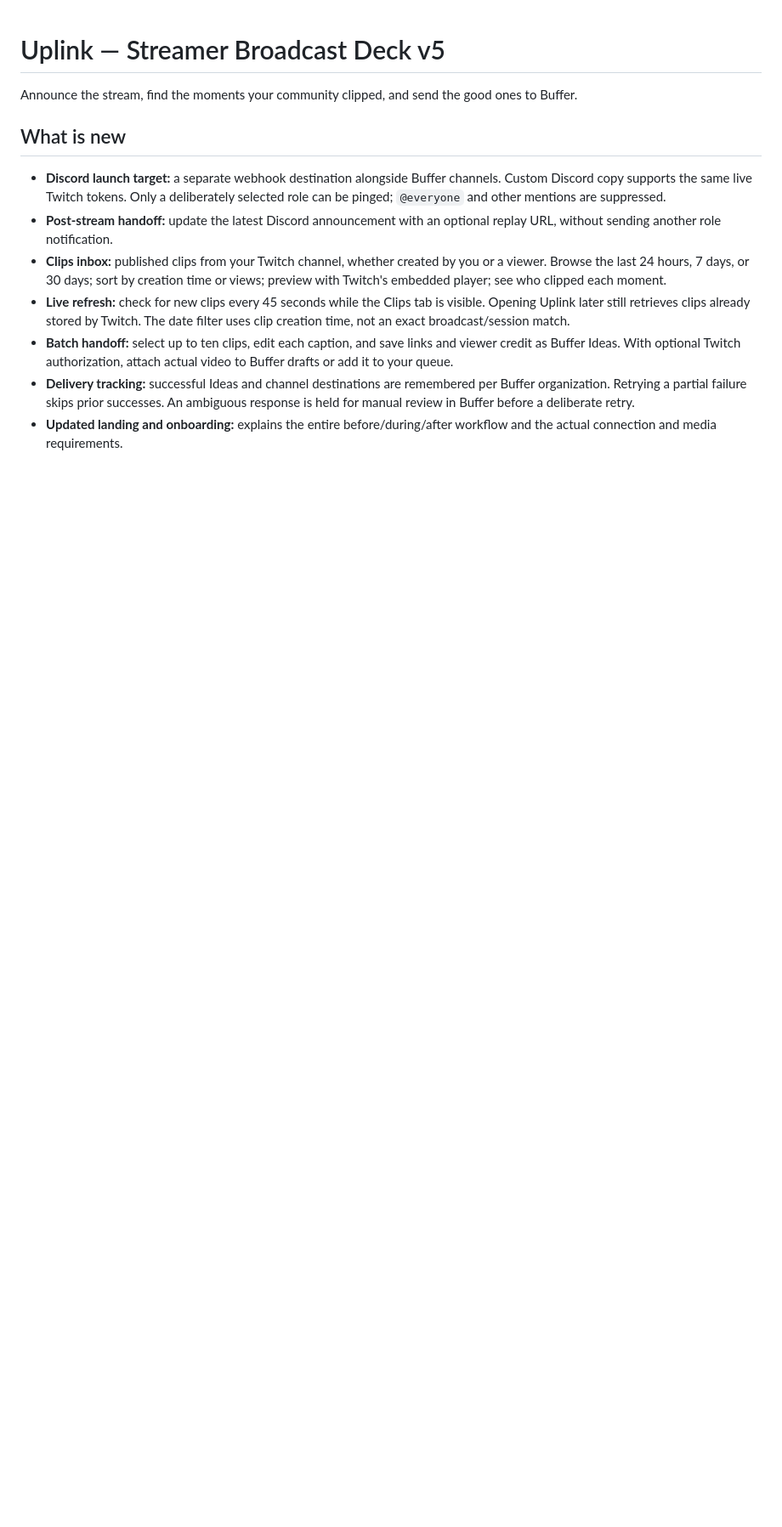
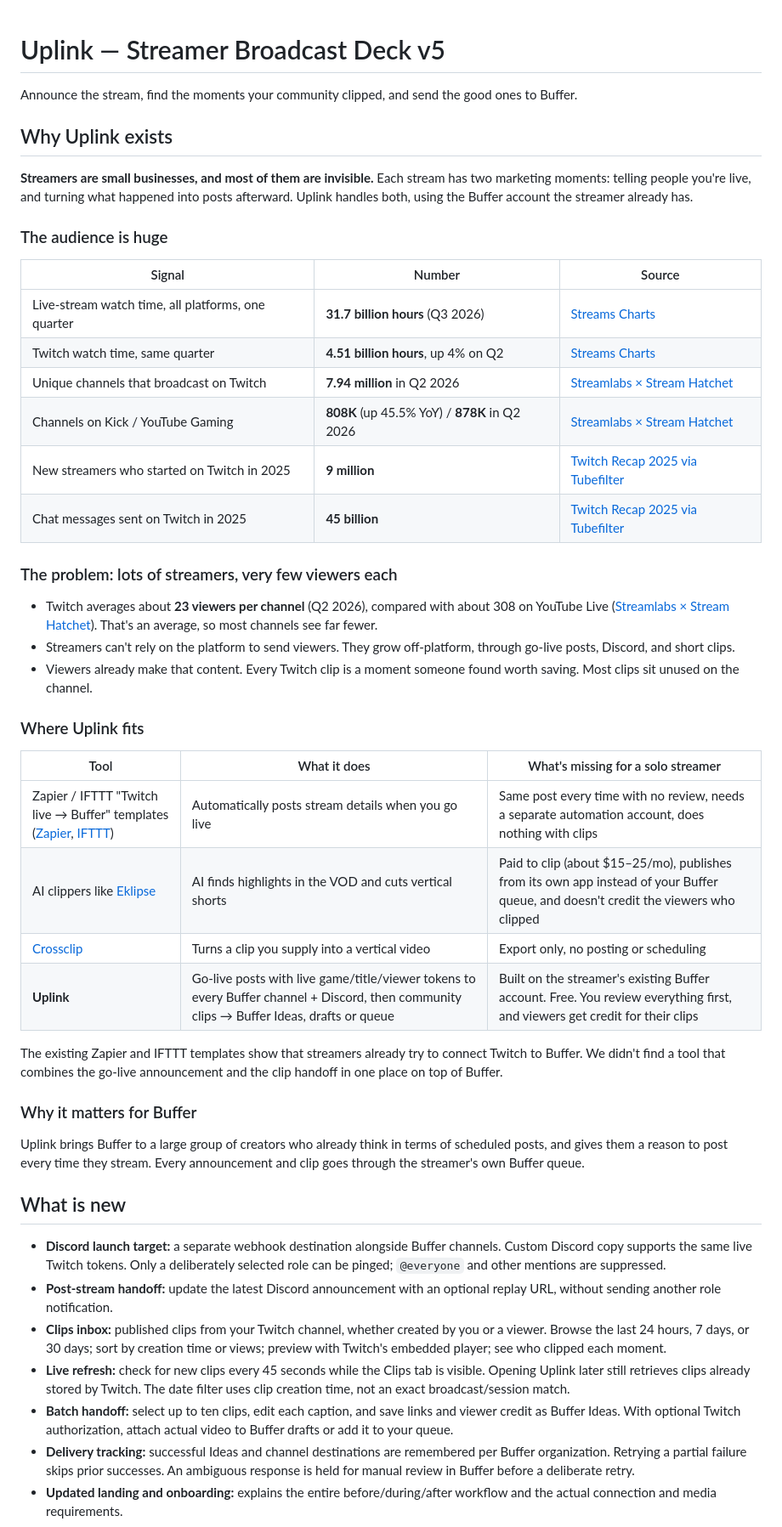
Before and after one commit to kylozenzen/buffer-uplink-gamer-tool, a Markdown page: README.md, the part around the change. Shown at 85% size. GitHub-like rendering; blank space fills up the shorter version.

Commit message:
README: add 'Why Uplink exists' with sourced streaming data and competitor comparison
Co-Authored-By: Claude Opus 5.5 <noreply@anthropic.com>
Claude-Session: https://claude.ai/code/session_012foW186zRwp39UzWb51FMN

```diff
--- a/README.md
+++ b/README.md
@@ -1,6 +1,42 @@
 # Uplink — Streamer Broadcast Deck v5
 
 Announce the stream, find the moments your community clipped, and send the good ones to Buffer.
+
+## Why Uplink exists
+
+**Streamers are small businesses, and most of them are invisible.** Each stream has two marketing moments: telling people you're live, and turning what happened into posts afterward. Uplink handles both, using the Buffer account the streamer already has.
+
+### The audience is huge
+
+| Signal | Number | Source |
+| --- | --- | --- |
+| Live-stream watch time, all platforms, one quarter | **31.7 billion hours** (Q3 2026) | [Streams Charts](https://streamscharts.com/news/q3-2026-global-livestreaming-landscape) |
+| Twitch watch time, same quarter | **4.51 billion hours**, up 4% on Q2 | [Streams Charts](https://streamscharts.com/news/q3-2026-global-livestreaming-landscape) |
+| Unique channels that broadcast on Twitch | **7.94 million** in Q2 2026 | [Streamlabs × Stream Hatchet](https://streamlabs.com/content-hub/post/streamlabs-and-hatchet-q2-2026-live-streaming-report) |
+| Channels on Kick / YouTube Gaming | **808K** (up 45.5% YoY) / **878K** in Q2 2026 | [Streamlabs × Stream Hatchet](https://streamlabs.com/content-hub/post/streamlabs-and-hatchet-q2-2026-live-streaming-report) |
+| New streamers who started on Twitch in 2025 | **9 million** | [Twitch Recap 2025 via Tubefilter](https://www.tubefilter.com/2025/12/03/twitch-year-end-recap-2025-900-million-hours-watch-time/) |
+| Chat messages sent on Twitch in 2025 | **45 billion** | [Twitch Recap 2025 via Tubefilter](https://www.tubefilter.com/2025/12/03/twitch-year-end-recap-2025-900-million-hours-watch-time/) |
+
+### The problem: lots of streamers, very few viewers each
+
+- Twitch averages about **23 viewers per channel** (Q2 2026), compared with about 308 on YouTube Live ([Streamlabs × Stream Hatchet](https://streamlabs.com/content-hub/post/streamlabs-and-hatchet-q2-2026-live-streaming-report)). That's an average, so most channels see far fewer.
+- Streamers can't rely on the platform to send viewers. They grow off-platform, through go-live posts, Discord, and short clips.
+- Viewers already make that content. Every Twitch clip is a moment someone found worth saving. Most clips sit unused on the channel.
+
+### Where Uplink fits
+
+| Tool | What it does | What's missing for a solo streamer |
+| --- | --- | --- |
+| Zapier / IFTTT "Twitch live → Buffer" templates ([Zapier](https://zapier.com/apps/buffer/integrations/twitch/1662029/add-new-twitch-live-streams-to-buffer-queues-effortlessly-with-this-workflow), [IFTTT](https://ifttt.com/connect/buffer/twitch)) | Automatically posts stream details when you go live | Same post every time with no review, needs a separate automation account, does nothing with clips |
+| AI clippers like [Eklipse](https://eklipse.gg/compare/eklipse-vs-crossclip) | AI finds highlights in the VOD and cuts vertical shorts | Paid to clip (about $15–25/mo), publishes from its own app instead of your Buffer queue, and doesn't credit the viewers who clipped |
+| [Crossclip](https://eklipse.gg/compare/eklipse-vs-crossclip) | Turns a clip you supply into a vertical video | Export only, no posting or scheduling |
+| **Uplink** | Go-live posts with live game/title/viewer tokens to every Buffer channel + Discord, then community clips → Buffer Ideas, drafts or queue | Built on the streamer's existing Buffer account. Free. You review everything first, and viewers get credit for their clips |
+
+The existing Zapier and IFTTT templates show that streamers already try to connect Twitch to Buffer. We didn't find a tool that combines the go-live announcement and the clip handoff in one place on top of Buffer.
+
+### Why it matters for Buffer
+
+Uplink brings Buffer to a large group of creators who already think in terms of scheduled posts, and gives them a reason to post every time they stream. Every announcement and clip goes through the streamer's own Buffer queue.
 
 ## What is new
 
```
